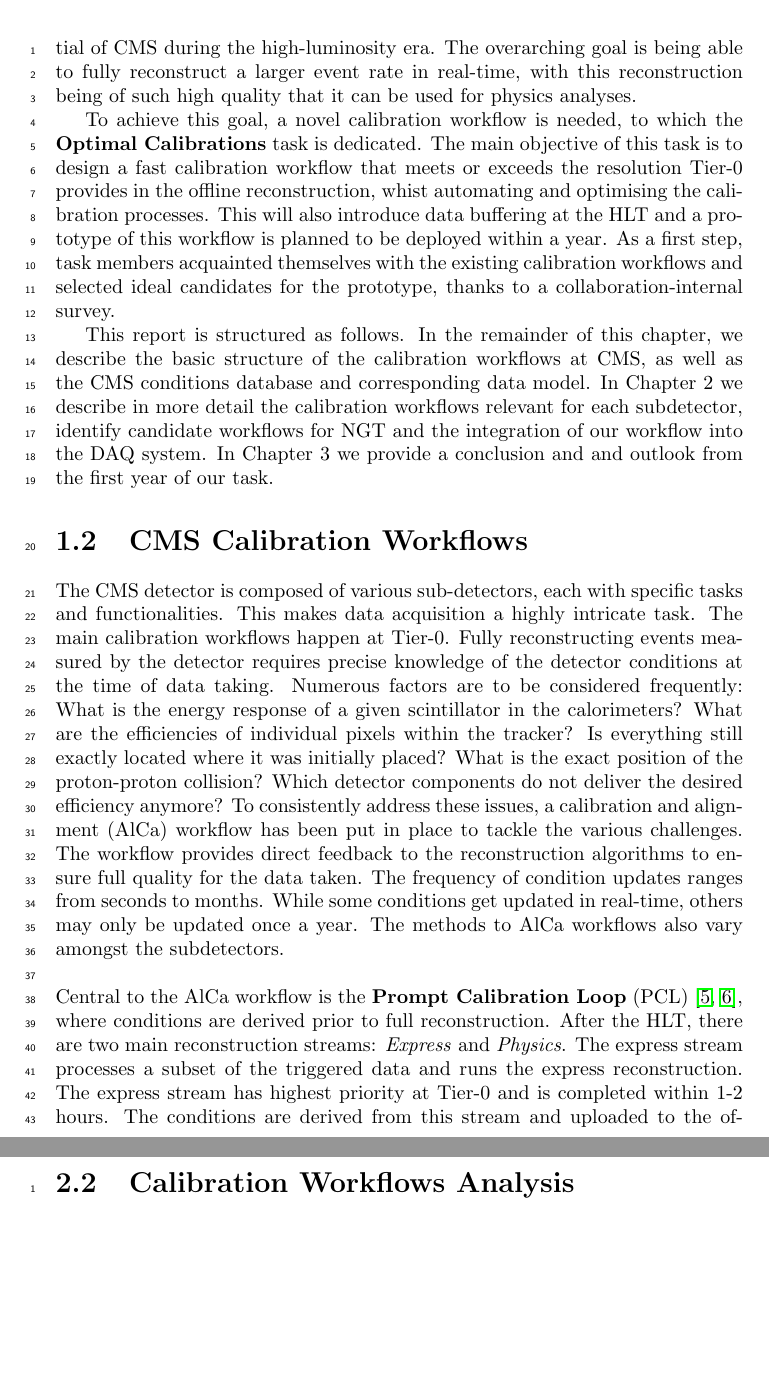
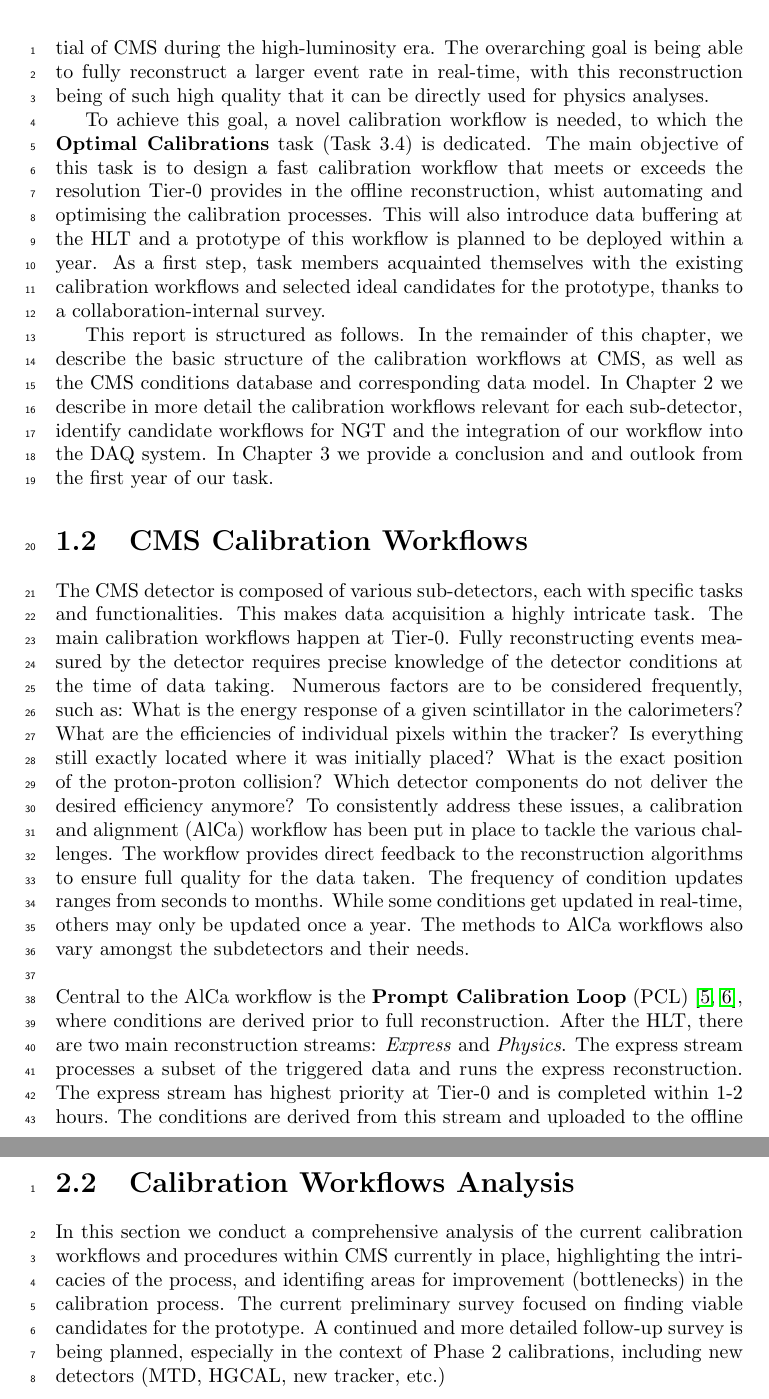
Before and after one commit to trtomei/NGT_Task3.4_Report_Year1, a LaTeX thesis (main.tex, which reads chapters/Calibrations.tex, chapters/Introduction.tex): two parts of pages 5 and 10 of 44, joined at a grey line, cut so that both start at the same text, the shorter picture padded with empty space. Compiled offline with pdfLaTeX.

Commit message:
Minor changes to the introduction

```diff
--- a/chapters/Calibrations.tex
+++ b/chapters/Calibrations.tex
@@ -16,9 +16,8 @@ Such an improvement is essential to push real-time analysis based on R3 software
 \end{figure}
 
 \section{Calibration Workflows Analysis}
-% Conduct a comprehensive analysis of the current calibration workflows and procedures within CMS currently in place, understanding the intricacies of the process, and identify areas for improvement (bottlenecks) in the calibration process.
-
-% NOTE: The current preliminary survey focused on finding viable candidates for the prototype. A continued and more detailed follow-up survey is being planned, especially in the context of Phase 2 calibrations, including new detectors (MTD, HGCAL, new tracker, etc.)
+In this section we conduct a comprehensive analysis of the current calibration workflows and procedures within CMS currently in place, highlighting the intricacies of the process, and identifing areas for improvement (bottlenecks) in the calibration process.
+The current preliminary survey focused on finding viable candidates for the prototype. A continued and more detailed follow-up survey is being planned, especially in the context of Phase 2 calibrations, including new detectors (MTD, HGCAL, new tracker, etc.)
 
 %\include{chapters/Calibrations_General}
 \include{chapters/Calibrations_BeamSpot} % Marco / Thiago
--- a/chapters/Introduction.tex
+++ b/chapters/Introduction.tex
@@ -31,28 +12,20 @@ especially in searches for physics beyond the standard model~\cite{cms_exotica_s
 %It is thus crucial to rethink our data acquisition strategy, which in turn will aid in future new physics searches.
 %The use of data scouting has already been implemented at CMS, giving us access to more data. But this data is not fully reconstructed, so of low resolution.
-The Next Generation Trigger (NGT) project at CMS aims to supplement the planned upgrades, further enhancing the physics potential of CMS during the high-luminosity era.
-The overarching goal is being able to fully reconstruct a larger event rate in real-time,
-with this reconstruction being of such high quality that it can be used for physics analyses.
+The Next Generation Trigger (NGT) project at CMS aims to supplement the planned upgrades, further enhancing the physics potential of CMS during the high-luminosity era. The overarching goal is being able to fully reconstruct a larger event rate in real-time, with this reconstruction being of such high quality that it can be directly used for physics analyses.
 
-To achieve this goal, a novel calibration workflow is needed, to which the \textbf{Optimal Calibrations} task is dedicated.
-The main objective of this task is to design a fast calibration workflow that meets or exceeds the resolution Tier-0 provides in the offline reconstruction, whist automating and optimising the calibration processes.
-This will also introduce data buffering at the HLT and a prototype of this workflow is planned to be deployed within a year.
-As a first step, task members acquainted themselves with the existing calibration workflows and selected ideal candidates for the prototype, thanks to a collaboration-internal survey.
+To achieve this goal, a novel calibration workflow is needed, to which the \textbf{Optimal Calibrations} task (Task 3.4) is dedicated. The main objective of this task is to design a fast calibration workflow that meets or exceeds the resolution Tier-0 provides in the offline reconstruction, whist automating and optimising the calibration processes. This will also introduce data buffering at the HLT and a prototype of this workflow is planned to be deployed within a year. As a first step, task members acquainted themselves with the existing calibration workflows and selected ideal candidates for the prototype, thanks to a collaboration-internal survey.
 
 %In this report, we will present the current calibration workflow(s) at CMS, discuss the identified candidates and integration of our workflow into the DAQ system, and finally provide a conclusion and outlook from the first year of the 3.4 Optimal Calibration Task.
 This report is structured as follows.
-In the remainder of this chapter, we describe the basic structure of the calibration workflows at CMS,
-as well as
-the CMS conditions database and corresponding data model.
-In Chapter 2 we describe in more detail the calibration workflows relevant for each subdetector,
-identify candidate workflows for NGT and
+In the remainder of this chapter, we describe the basic structure of the calibration workflows at CMS, as well as the CMS conditions database and corresponding data model.
+In Chapter 2 we describe in more detail the calibration workflows relevant for each sub-detector, identify candidate workflows for NGT and
 the integration of our workflow into the DAQ system.
 In Chapter 3 we provide a conclusion and and outlook from the first year of our task.
 
 %%% Thiago reviewed until here.
 
 \section{CMS Calibration Workflows}\label{sec:CMScalibration}
-The CMS detector is composed of various sub-detectors, each with specific tasks and functionalities. This makes data acquisition a highly intricate task. The main calibration workflows happen at Tier-0. Fully reconstructing events measured by the detector requires precise knowledge of the detector conditions at the time of data taking. Numerous factors are to be considered frequently: What is the energy response of a given scintillator in the calorimeters? What are the efficiencies of individual pixels within the tracker? Is everything still exactly located where it was initially placed? What is the exact position of the proton-proton collision? Which detector components do not deliver the desired efficiency anymore? To consistently address these issues, a calibration and alignment (AlCa) workflow has been put in place to tackle the various challenges. The workflow provides direct feedback to the reconstruction algorithms to ensure full quality for the data taken. The frequency of condition updates ranges from seconds to months. While some conditions get updated in real-time, others may only be updated once a year. The methods to AlCa workflows also vary amongst the subdetectors.
+The CMS detector is composed of various sub-detectors, each with specific tasks and functionalities. This makes data acquisition a highly intricate task. The main calibration workflows happen at Tier-0. Fully reconstructing events measured by the detector requires precise knowledge of the detector conditions at the time of data taking. Numerous factors are to be considered frequently, such as: What is the energy response of a given scintillator in the calorimeters? What are the efficiencies of individual pixels within the tracker? Is everything still exactly located where it was initially placed? What is the exact position of the proton-proton collision? Which detector components do not deliver the desired efficiency anymore? To consistently address these issues, a calibration and alignment (AlCa) workflow has been put in place to tackle the various challenges. The workflow provides direct feedback to the reconstruction algorithms to ensure full quality for the data taken. The frequency of condition updates ranges from seconds to months. While some conditions get updated in real-time, others may only be updated once a year. The methods to AlCa workflows also vary amongst the subdetectors and their needs.
 %There are currently 326 conditions (records/tags) in the latest HLT Global Tag (\texttt{140X\_dataRun3\_HLT\_v3}) used during LHC Run 3 p-p data taking in 2024.
 \newline \newline
 Central to the AlCa workflow is the \textbf{Prompt Calibration Loop} (PCL) \cite{David_Futyan_2010,Cerminara_2015}, where conditions are derived prior to full reconstruction. After the HLT, there are two main reconstruction streams: \textit{Express} and \textit{Physics}. The express stream processes a subset of the triggered data and runs the express reconstruction. The express stream has highest priority at Tier-0 and is completed within 1-2 hours. The conditions are derived from this stream and uploaded to the offline conditions database (DB) \cite{di2015cms}. There exist additional calibration streams within PCL outside of the express stream, that also contribute to the DB.
@@ -60,10 +33,6 @@ The physics stream then undergoes the prompt reconstruction, where it uses the c
 \newline \newline
 %%% Here we should add something about the automation framework
 For workflows that need more than 48 hours to be executed, an automated framework called \textbf{Automation} \cite{Pigazzini:2853679}, Jenkins based, was developed for Run 3. It takes the Prompt reconstruction datasets as input and makes use of the accumulated data for derivation of the alignment and calibrations constants that need a sizeable sample. Typical workflows use a few inverse femtobarns of data for the uploads of the conditions to future Prompt reconstruction.
-
-% TODO: General introduction
-
-% TODO: explain general AlCa: calibration vs condition, records, tags, etc.
 
 % Latest GTs:
 
```
Also changed, not shown: chapters/Introduction.tex (37 more changed lines).
